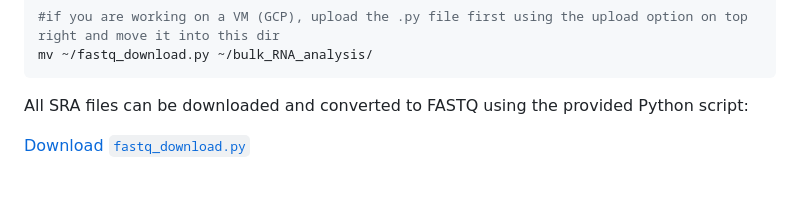
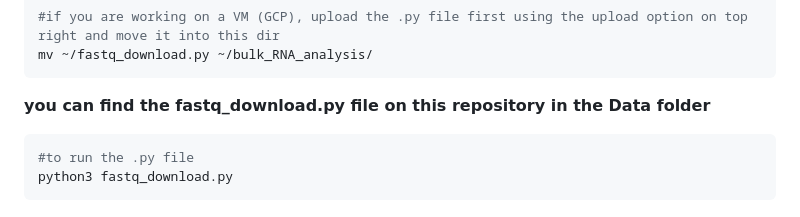
Before and after one commit to Bidya122/Bulk_RNAseq_Analysis, a Markdown page: README.md, the part around the change. Rendered like a GitHub page.

````diff
--- a/README.md
+++ b/README.md
@@ -245,6 +245,8 @@ mkdir -p ~/bulk_RNA_analysis
 #if you are working on a VM (GCP), upload the .py file first using the upload option on top right and move it into this dir
 mv ~/fastq_download.py ~/bulk_RNA_analysis/
 ```
-All SRA files can be downloaded and converted to FASTQ using the provided Python script:
-
-[Download `fastq_download.py`](https://github.com/Bidya122/Bulk_RNAseq_Analysis/Data/fastq_download.py)
+**you can find the fastq_download.py file on this repository in the Data folder**
+```bash
+#to run the .py file
+python3 fastq_download.py
+```
````
